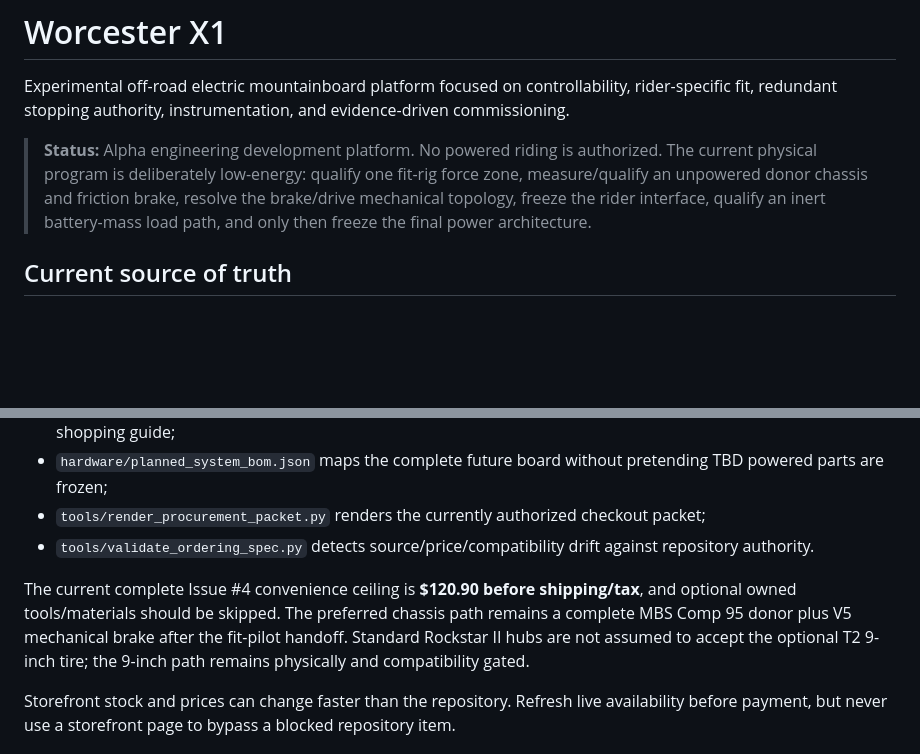
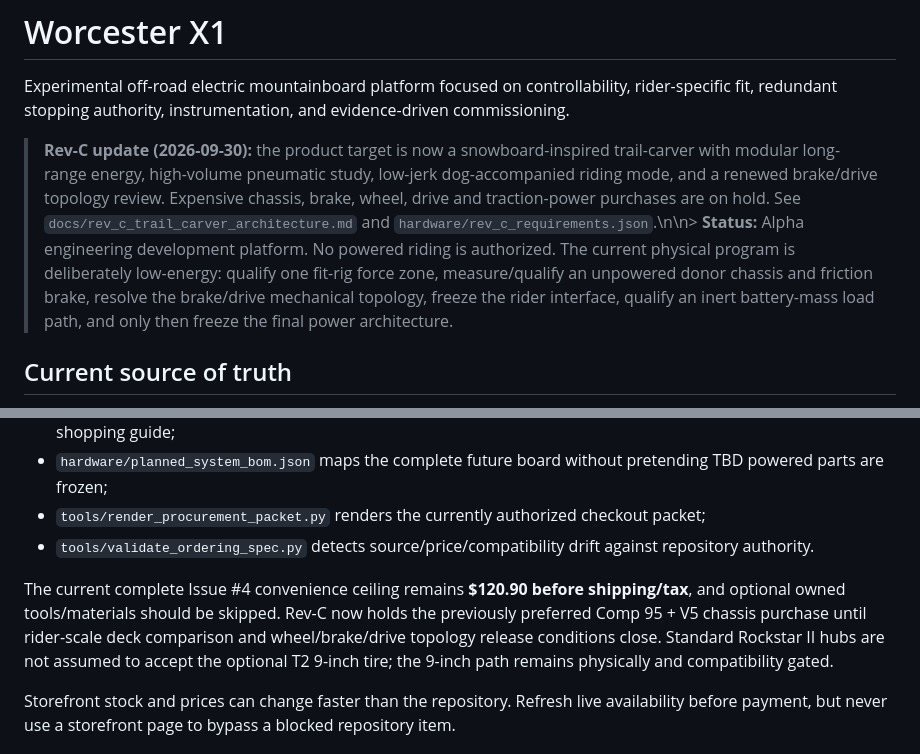
Before and after one commit to sidhulyalkar/worcester-longboard, a Markdown page: README.md, 2 parts joined by grey strips. Drawn GitHub-style; blank space fills up the shorter version.

Commit message:
docs: surface Rev-C architecture and procurement hold

```diff
--- a/README.md
+++ b/README.md
@@ -2,7 +2,7 @@
 
 Experimental off-road electric mountainboard platform focused on controllability, rider-specific fit, redundant stopping authority, instrumentation, and evidence-driven commissioning.
 
-> **Status:** Alpha engineering development platform. No powered riding is authorized. The current physical program is deliberately low-energy: qualify one fit-rig force zone, measure/qualify an unpowered donor chassis and friction brake, resolve the brake/drive mechanical topology, freeze the rider interface, qualify an inert battery-mass load path, and only then freeze the final power architecture.
+> **Rev-C update (2026-09-30):** the product target is now a snowboard-inspired trail-carver with modular long-range energy, high-volume pneumatic study, low-jerk dog-accompanied riding mode, and a renewed brake/drive topology review. Expensive chassis, brake, wheel, drive and traction-power purchases are on hold. See `docs/rev_c_trail_carver_architecture.md` and `hardware/rev_c_requirements.json`.\n\n> **Status:** Alpha engineering development platform. No powered riding is authorized. The current physical program is deliberately low-energy: qualify one fit-rig force zone, measure/qualify an unpowered donor chassis and friction brake, resolve the brake/drive mechanical topology, freeze the rider interface, qualify an inert battery-mass load path, and only then freeze the final power architecture.
 
 ## Current source of truth
 
@@ -29,7 +29,7 @@ The ordering stack is deliberately split by function:
 - `tools/render_procurement_packet.py` renders the currently authorized checkout packet;
 - `tools/validate_ordering_spec.py` detects source/price/compatibility drift against repository authority.
 
-The current complete Issue #4 convenience ceiling is **$120.90 before shipping/tax**, and optional owned tools/materials should be skipped. The preferred chassis path remains a complete MBS Comp 95 donor plus V5 mechanical brake after the fit-pilot handoff. Standard Rockstar II hubs are not assumed to accept the optional T2 9-inch tire; the 9-inch path remains physically and compatibility gated.
+The current complete Issue #4 convenience ceiling remains **$120.90 before shipping/tax**, and optional owned tools/materials should be skipped. Rev-C now holds the previously preferred Comp 95 + V5 chassis purchase until rider-scale deck comparison and wheel/brake/drive topology release conditions close. Standard Rockstar II hubs are not assumed to accept the optional T2 9-inch tire; the 9-inch path remains physically and compatibility gated.
 
 Storefront stock and prices can change faster than the repository. Refresh live availability before payment, but never use a storefront page to bypass a blocked repository item.
 
```
